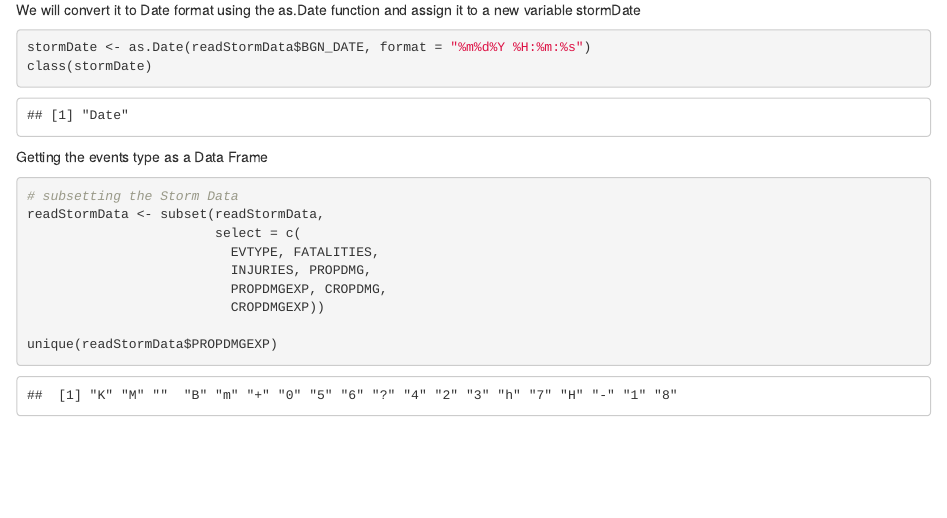
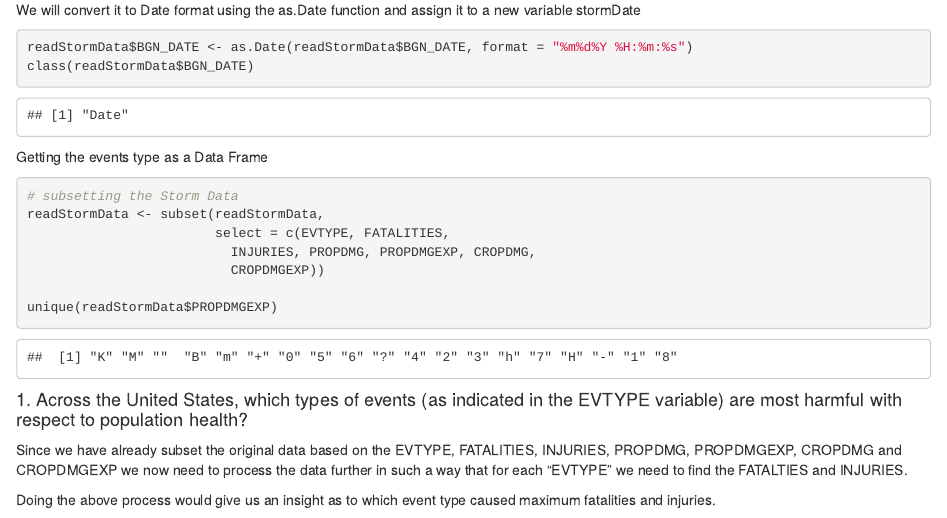
Before and after one commit to VigneshIyer11888/Reproducible-Research-Course-Project-Week-4, an R Markdown document (Week4PeerProject.Rmd): the page in a window 1100 px wide, from 3030 px down. The pictures show the output file Week4PeerProject.html that the author committed with the source, opened offline.

Commit message:
Committed files

````diff
--- a/Week4PeerProject.Rmd
+++ b/Week4PeerProject.Rmd
@@ -69,8 +69,8 @@ class(readStormData$BGN_DATE)
 We will convert it to Date format using the as.Date function and assign it to a new variable stormDate
 
 ```{r}
-stormDate <- as.Date(readStormData$BGN_DATE, format = "%m%d%Y %H:%m:%s")
-class(stormDate)
+readStormData$BGN_DATE <- as.Date(readStormData$BGN_DATE, format = "%m%d%Y %H:%m:%s")
+class(readStormData$BGN_DATE)
 ```
 
 Getting the events type as a Data Frame
@@ -78,11 +78,17 @@ Getting the events type as a Data Frame
 ```{r}
 # subsetting the Storm Data
 readStormData <- subset(readStormData,
-                        select = c(
-                          EVTYPE, FATALITIES,
-                          INJURIES, PROPDMG,
-                          PROPDMGEXP, CROPDMG,
+                        select = c(EVTYPE, FATALITIES,
+                          INJURIES, PROPDMG, PROPDMGEXP, CROPDMG,
                           CROPDMGEXP))
 
 unique(readStormData$PROPDMGEXP)
 ```
+
+
+#### 1. Across the United States, which types of events (as indicated in the EVTYPE variable) are most harmful with respect to population health?
+
+
+Since we have already subset the original data based on the EVTYPE, FATALITIES, INJURIES, PROPDMG, PROPDMGEXP, CROPDMG and CROPDMGEXP we now need to process the data further in such a way that for each "EVTYPE" we need to find the FATALTIES and INJURIES.
+
+Doing the above process would give us an insight as to which event type caused maximum fatalities and injuries.
````
Also changed, not shown: Week4PeerProject.html, Week4PeerProject.md, Week4PeerProject.pdf, 1 other file.
